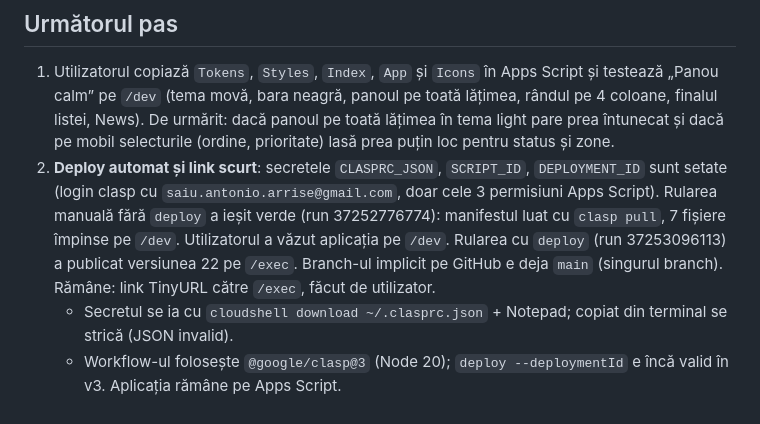
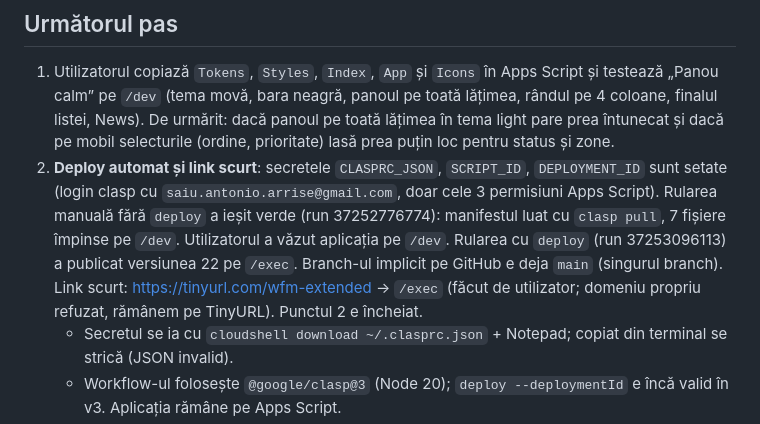
Before and after one commit to Saiant03/Ticketing-Platform, a Markdown page: memory.md, the part around the change. Rendered like a GitHub page.

Commit message:
Record short link
Co-Authored-By: Claude Opus 5.5 <noreply@anthropic.com>
Claude-Session: https://claude.ai/code/session_017uddxtA3w4reVfJNCc66bz

```diff
--- a/memory.md
+++ b/memory.md
@@ -103,7 +103,7 @@ Pașii trebuie explicați foarte simplu, click cu click: utilizatorul nu e famil
 ## Următorul pas
 
 1. Utilizatorul copiază `Tokens`, `Styles`, `Index`, `App` și `Icons` în Apps Script și testează „Panou calm” pe `/dev` (tema movă, bara neagră, panoul pe toată lățimea, rândul pe 4 coloane, finalul listei, News). De urmărit: dacă panoul pe toată lățimea în tema light pare prea întunecat și dacă pe mobil selecturile (ordine, prioritate) lasă prea puțin loc pentru status și zone.
-2. **Deploy automat și link scurt**: secretele `CLASPRC_JSON`, `SCRIPT_ID`, `DEPLOYMENT_ID` sunt setate (login clasp cu `saiu.antonio.arrise@gmail.com`, doar cele 3 permisiuni Apps Script). Rularea manuală fără `deploy` a ieșit verde (run 37252776774): manifestul luat cu `clasp pull`, 7 fișiere împinse pe `/dev`. Utilizatorul a văzut aplicația pe `/dev`. Rularea cu `deploy` (run 37253096113) a publicat versiunea 22 pe `/exec`. Branch-ul implicit pe GitHub e deja `main` (singurul branch). Rămâne: link TinyURL către `/exec`, făcut de utilizator.
+2. **Deploy automat și link scurt**: secretele `CLASPRC_JSON`, `SCRIPT_ID`, `DEPLOYMENT_ID` sunt setate (login clasp cu `saiu.antonio.arrise@gmail.com`, doar cele 3 permisiuni Apps Script). Rularea manuală fără `deploy` a ieșit verde (run 37252776774): manifestul luat cu `clasp pull`, 7 fișiere împinse pe `/dev`. Utilizatorul a văzut aplicația pe `/dev`. Rularea cu `deploy` (run 37253096113) a publicat versiunea 22 pe `/exec`. Branch-ul implicit pe GitHub e deja `main` (singurul branch). Link scurt: https://tinyurl.com/wfm-extended → `/exec` (făcut de utilizator; domeniu propriu refuzat, rămânem pe TinyURL). Punctul 2 e încheiat.
    - Secretul se ia cu `cloudshell download ~/.clasprc.json` + Notepad; copiat din terminal se strică (JSON invalid).
    - Workflow-ul folosește `@google/clasp@3` (Node 20); `deploy --deploymentId` e încă valid în v3. Aplicația rămâne pe Apps Script.
    - De confirmat cu utilizatorul: rularea de test verde și `/dev` actualizat. Dacă firma blochează Cloud Shell/clasp, varianta e `clasp login` local cu Node.js.
```
Also changed, not shown: docs/deploy.md (+2 -0 lines).
